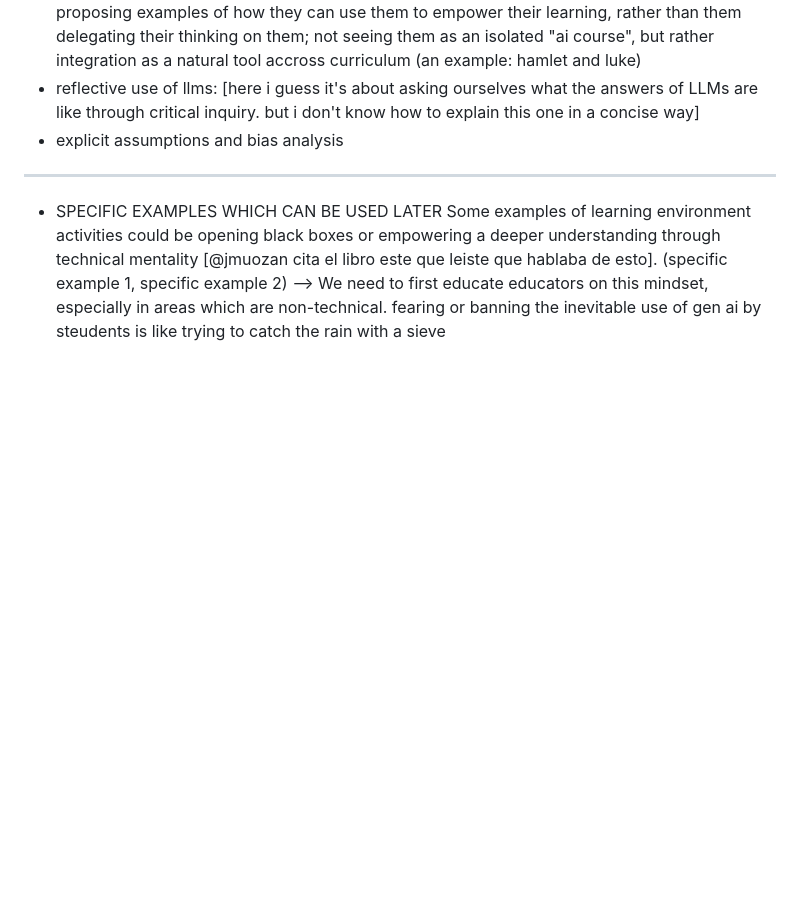
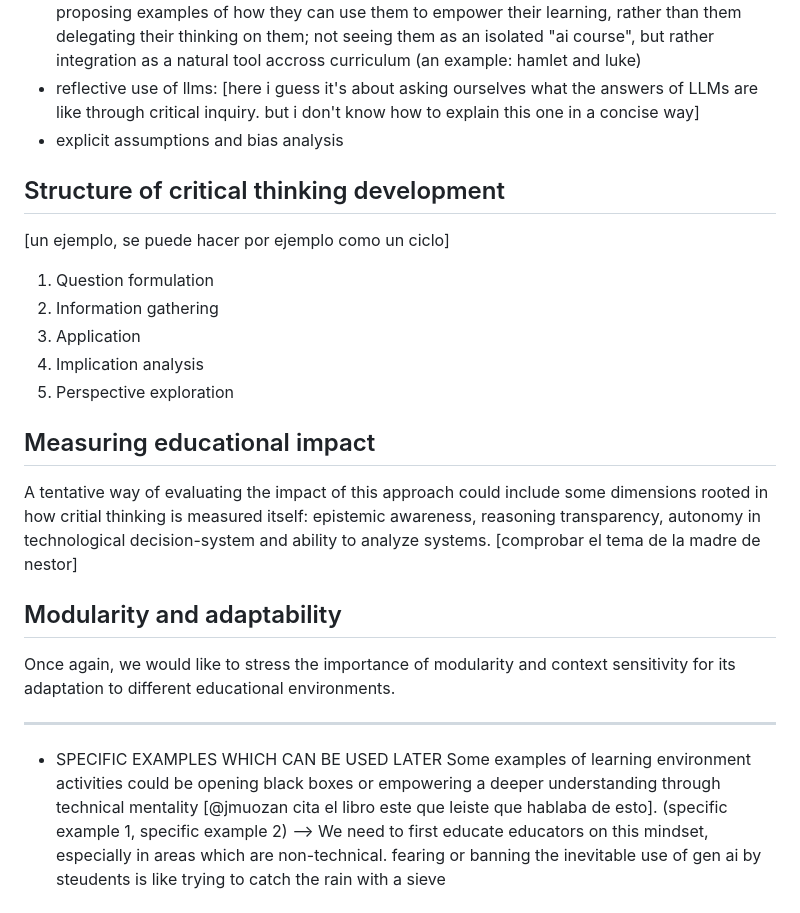
Before and after one commit to sofia-llacer-caro/vermut-filosofic, a Markdown page: raw/first-draft/skeleton.md, the part around the change. Drawn GitHub-style; blank space fills up the shorter version.

Commit message:
added some stuff

```diff
--- a/raw/first-draft/skeleton.md
+++ b/raw/first-draft/skeleton.md
@@ -108,12 +108,23 @@ we take an educational framework to be the structural foundation which enables a
 - reflective use of llms:  [here i guess it's about asking ourselves what the answers of LLMs are like through critical inquiry. but i don't know how to explain this one in a concise way]
 - explicit assumptions and bias analysis
 
+## Structure of critical thinking development
+
+[un ejemplo, se puede hacer por ejemplo como un ciclo]
+
+1. Question formulation
+2. Information gathering
+3. Application
+4. Implication analysis
+5. Perspective exploration
 
 
+## Measuring educational impact
 
+A tentative way of evaluating the impact of this approach could include some dimensions rooted in how critial thinking is measured itself: epistemic awareness, reasoning transparency, autonomy in technological decision-system and ability to analyze systems. [comprobar el tema de la madre de nestor]
 
-
-
+## Modularity and adaptability
+Once again, we would like to stress the importance of modularity and context sensitivity for its adaptation to different educational environments.
 
 
 
```
